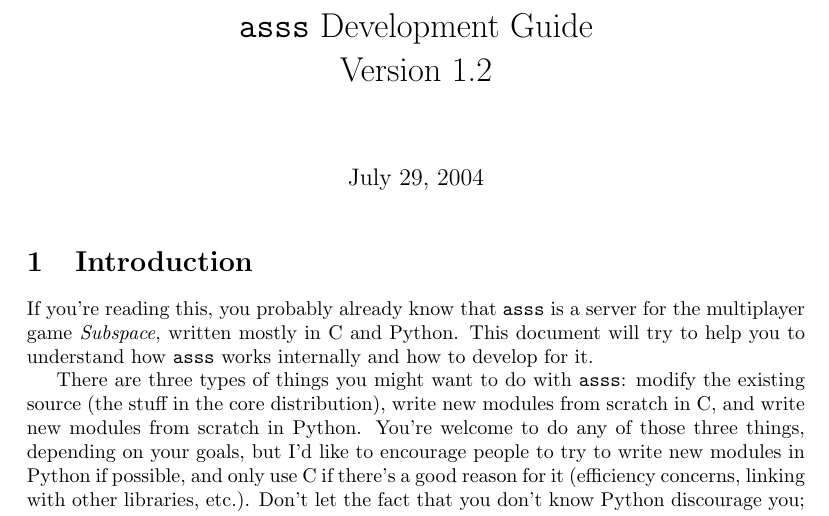
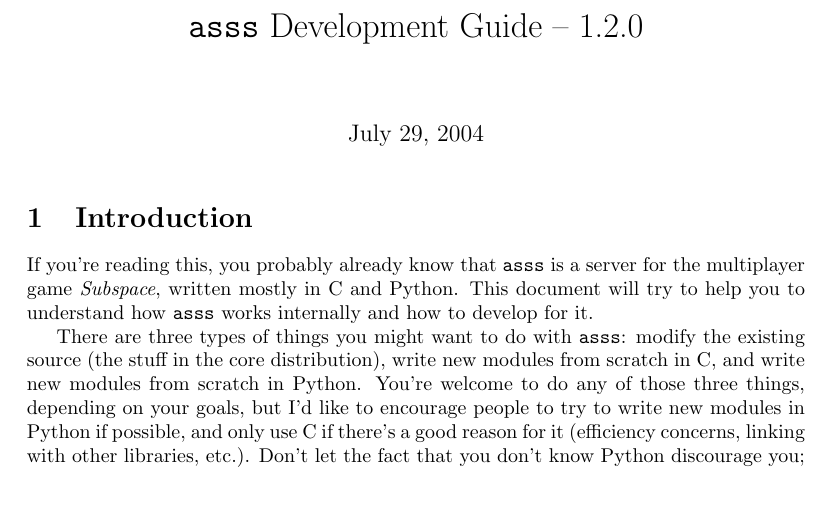
Before and after one commit to akdb/a-small-subspace-server, a LaTeX document (doc/devguide/devguide.tex): part of page 1 of 16, cut so that both start at the same text, the shorter picture padded with empty space. Compiled offline with pdfLaTeX.

Commit message:
tiny updates: dist tag for backspace, doxygen version number, dev guide version number, and sscx page.

```diff
--- a/doc/devguide/devguide.tex
+++ b/doc/devguide/devguide.tex
@@ -9,7 +9,7 @@
 \newcommand{\asss}{\texttt{asss}}
 \newcommand{\subgame}{\texttt{subgame}}
 
-\title{\asss{} Development Guide\\Version 1.2}
+\title{\asss{} Development Guide -- 1.2.0}
 %\author{Grelminar \texttt{<grelminar@yahoo.com>}}
 
 \begin{document}
```
Also changed, not shown: 4 other files.
